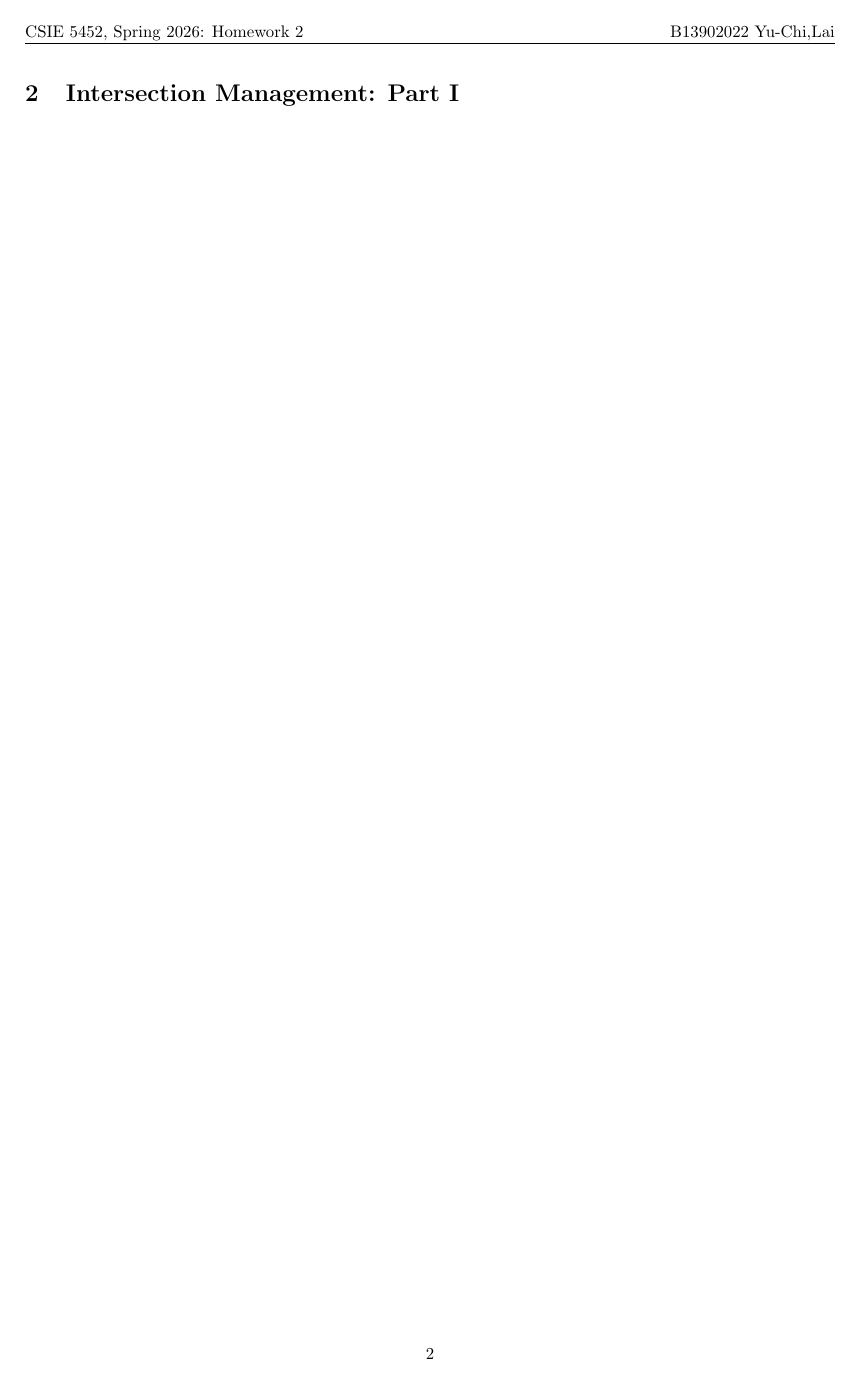
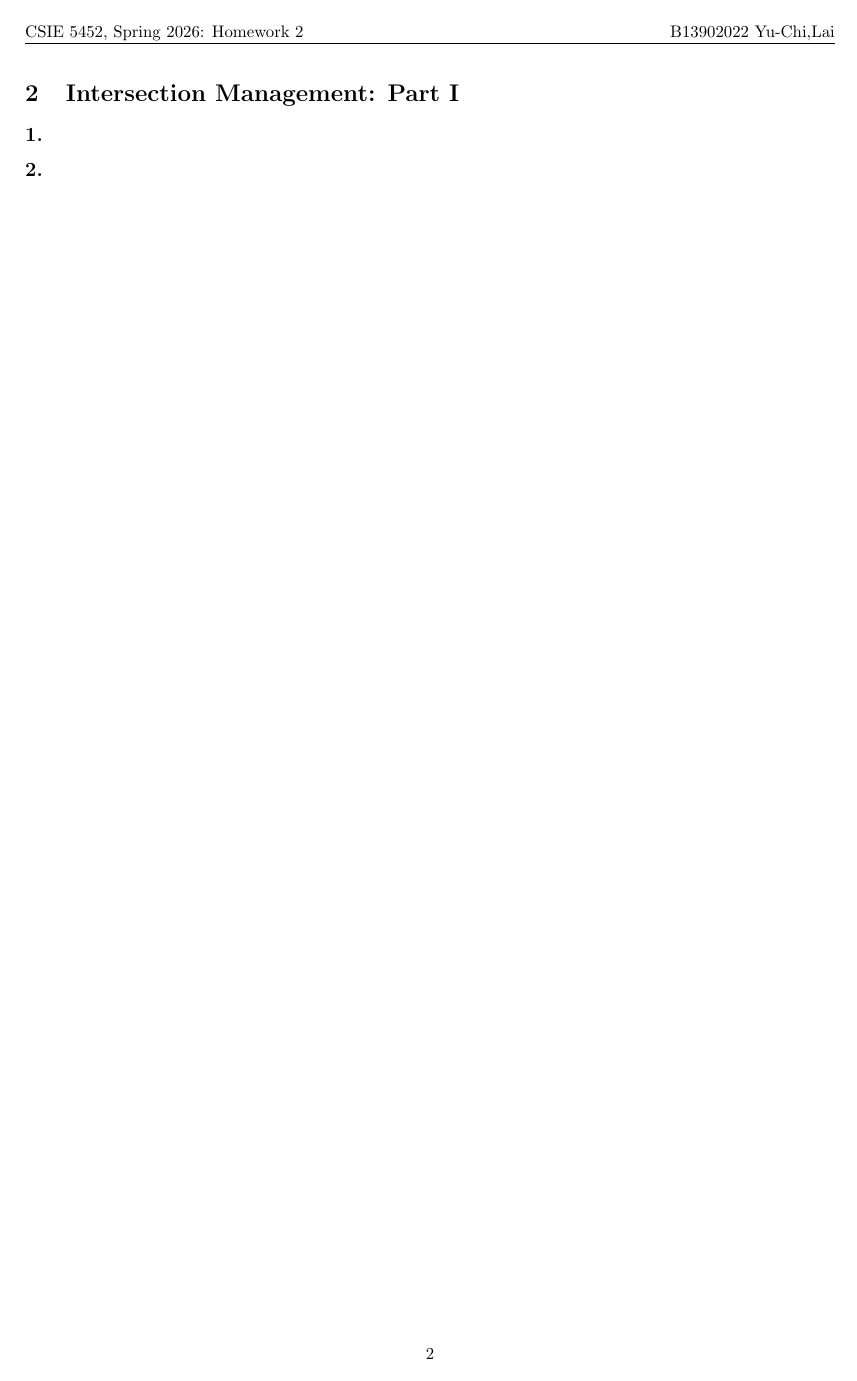
Before and after one commit to richardlaiis/NTUCSIE_homework_sophomore, a LaTeX problem sheet (Intro_Intelligent_Vehicle/hw2/car_hw2.tex): page 2 of 5. Compiled offline with pdfLaTeX.

Commit message:
type some shitttt

```diff
--- a/Intro_Intelligent_Vehicle/hw2/car_hw2.tex
+++ b/Intro_Intelligent_Vehicle/hw2/car_hw2.tex
@@ -46,6 +46,8 @@
 \newpage
 \section{Intersection Management: Part I}
 
+\subsection*{1.}
+\subsection*{2.}
 
 
 
```
Also changed, not shown: Intro_Intelligent_Vehicle/hw2/car_hw2.pdf, Intro_Intelligent_Vehicle/hw2/car_hw2.tex (2 more changed lines).
